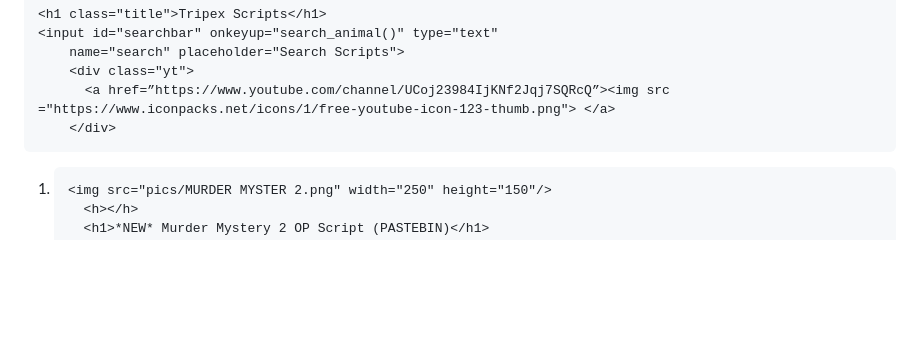
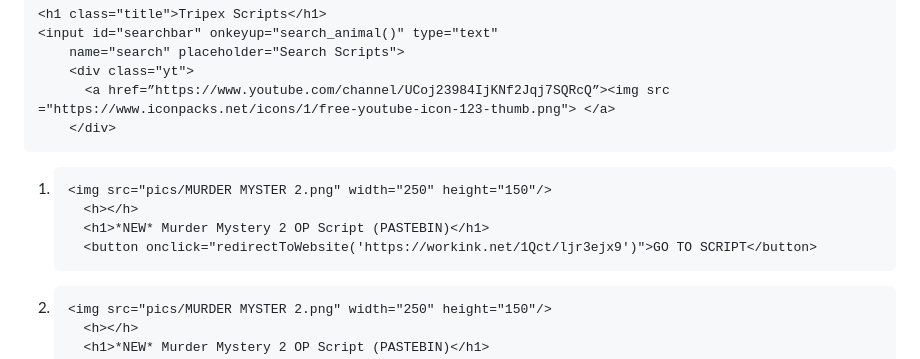
Before and after one commit to Tripex14/Tripex14.github.io, a Markdown page: README.md, the part around the change. Drawn GitHub-style; blank space fills up the shorter version.

```diff
--- a/README.md
+++ b/README.md
@@ -42,6 +42,15 @@
 
 
 <ol class>
+
+ <li class="scripts">
+
+    <img src="pics/MURDER MYSTER 2.png" width="250" height="150"/>
+      <h></h>
+      <h1>*NEW* Murder Mystery 2 OP Script (PASTEBIN)</h1>
+      <button onclick="redirectToWebsite('https://workink.net/1Qct/ljr3ejx9')">GO TO SCRIPT</button>
+
+  </li>
 
   <li class="scripts">
 
```
